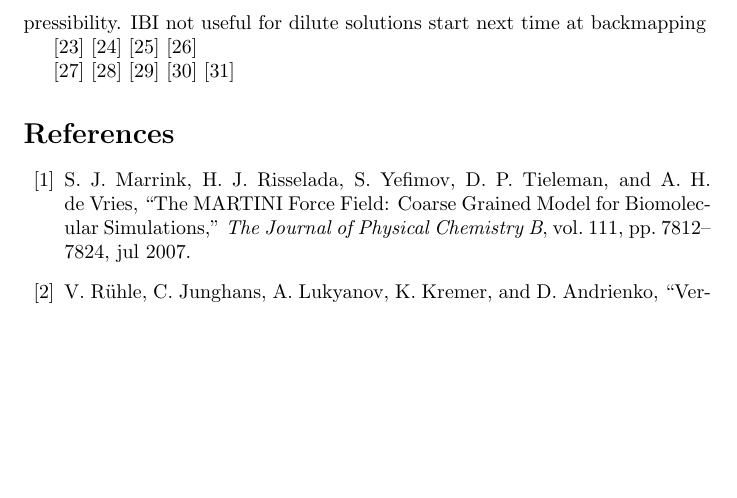
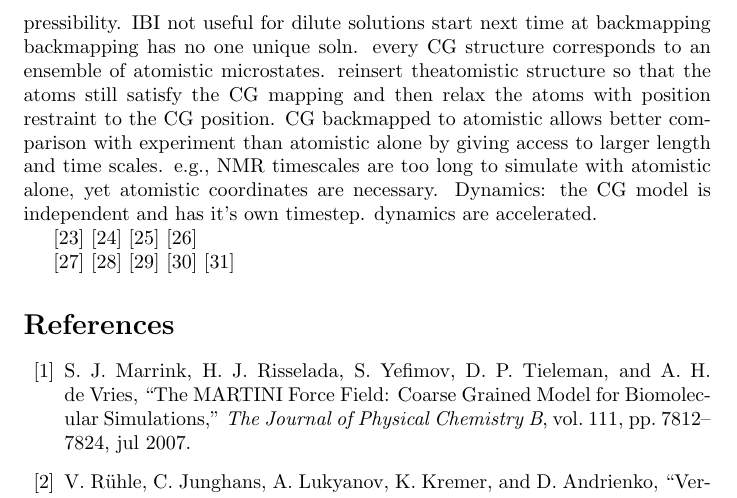
Before and after one commit to jennyfothergill/proposal-JF, a LaTeX document (paper.tex): part of page 13 of 15 before the commit and part of page 13 of 16 after it, cut so that both start at the same text, the shorter picture padded with empty space. Compiled offline with pdfLaTeX.

Commit message:
finished CG review paper

```diff
--- a/paper.tex
+++ b/paper.tex
@@ -304,6 +304,9 @@ Structure based: boltzmann inversion of distribution with constant to set minimu
 Bonded potential can be determined on a single polymer chain in vacuo but then the nonbonded interactions have to be considered carefully to avoid double counting. However bonded and nonbonded can be obtained from the same atomistic simulation of polymer melt iteratively. This makes the potentials interdepent.
 IBI can also consider other thermodynamic quantities like pressure and compressibility. IBI not useful for dilute solutions
 start next time at backmapping
+backmapping has no one unique soln. every CG structure corresponds to an ensemble of atomistic microstates. reinsert theatomistic structure so that the atoms still satisfy the CG mapping and then relax the atoms with position restraint to the CG position.
+CG backmapped to atomistic allows better comparison with experiment than atomistic alone by giving access to larger length and time scales. e.g., NMR timescales are too long to simulate with atomistic alone, yet atomistic coordinates are necessary.
+Dynamics: the CG model is independent and has it's own timestep. dynamics are accelerated.
 
 
 \cite{Baschnagel2000}
```
